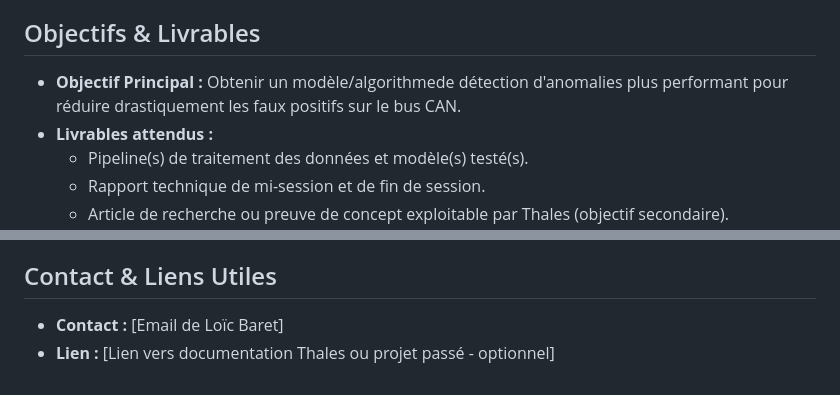
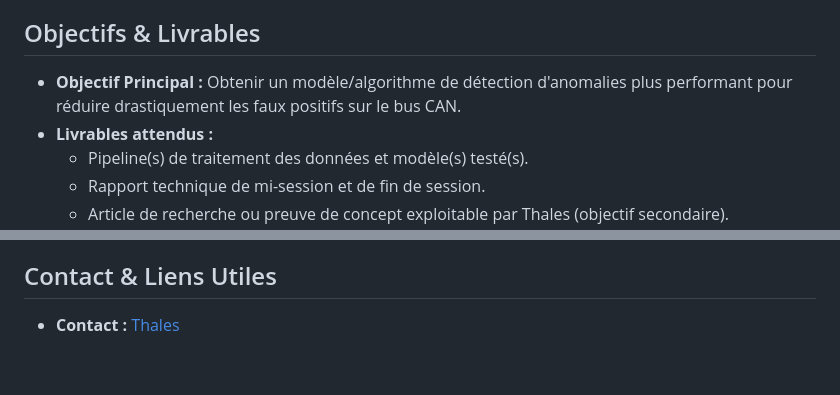
Before and after one commit to cia-ulaval/CANlock, a Markdown page: README.md, 2 parts joined by grey strips. GitHub-like rendering.

```diff
--- a/README.md
+++ b/README.md
@@ -16,7 +16,7 @@
 
 ## Objectifs & Livrables
 
-*   **Objectif Principal :** Obtenir un modèle/algorithmede détection d'anomalies plus performant pour réduire drastiquement les faux positifs sur le bus CAN.
+*   **Objectif Principal :** Obtenir un modèle/algorithme de détection d'anomalies plus performant pour réduire drastiquement les faux positifs sur le bus CAN.
 *   **Livrables attendus :**
     *   Pipeline(s) de traitement des données et modèle(s) testé(s).
     *   Rapport technique de mi-session et de fin de session.
@@ -48,5 +48,4 @@ Tu vas aimer ce projet si :
 *   Tu veux acquérir une expérience précieuse et concrète qui impressionnera sur ton CV.
 
 ## Contact & Liens Utiles
-*   **Contact :** [Email de Loïc Baret]
-*   **Lien :** [Lien vers documentation Thales ou projet passé - optionnel]
+*   **Contact :** [Thales](https://www.thalesgroup.com/en)
```
